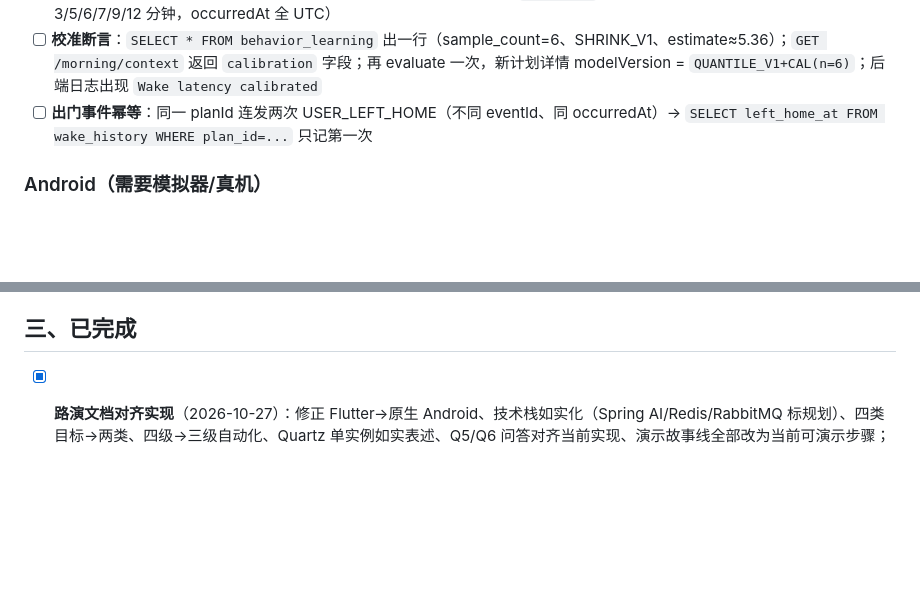
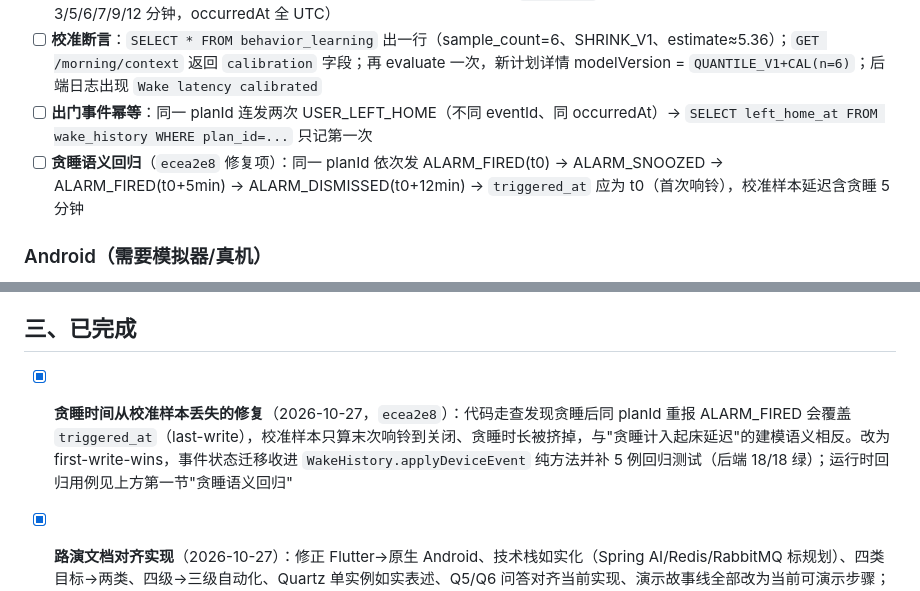
Before and after one commit to Hr-byte-art/WakeWise, a Markdown page: TODO.md, 2 parts joined by grey strips. Rendered like a GitHub page; blank space fills up the shorter version.

Commit message:
docs: TODO 登记贪睡校准修复，端到端验证补贪睡回归用例
Co-Authored-By: BaoCode <noreply@baocode.dev>

```diff
--- a/TODO.md
+++ b/TODO.md
@@ -14,6 +14,7 @@
 - [ ] **造历史触发校准**：开 doc.html（`http://localhost:8080/doc.html`，Authorize 填登录 JWT）→ 注册（城市"北京"）→ 建 ARRIVE_BY 闹钟（08:45 / prep 30 / commute 40 / maxAdvance 30）→ 循环 6 轮：`POST /decisions/evaluate` 拿新 planId → 对每个 planId 发两条 device-events：ALARM_FIRED（如 `22:45:00Z`）+ ALARM_DISMISSED（依次延迟 3/5/6/7/9/12 分钟，occurredAt 全 UTC）
 - [ ] **校准断言**：`SELECT * FROM behavior_learning` 出一行（sample_count=6、SHRINK_V1、estimate≈5.36）；`GET /morning/context` 返回 `calibration` 字段；再 evaluate 一次，新计划详情 modelVersion = `QUANTILE_V1+CAL(n=6)`；后端日志出现 `Wake latency calibrated`
 - [ ] **出门事件幂等**：同一 planId 连发两次 USER_LEFT_HOME（不同 eventId、同 occurredAt）→ `SELECT left_home_at FROM wake_history WHERE plan_id=...` 只记第一次
+- [ ] **贪睡语义回归**（`ecea2e8` 修复项）：同一 planId 依次发 ALARM_FIRED(t0) → ALARM_SNOOZED → ALARM_FIRED(t0+5min) → ALARM_DISMISSED(t0+12min) → `triggered_at` 应为 t0（首次响铃），校准样本延迟含贪睡 5 分钟
 
 ### Android（需要模拟器/真机）
 
@@ -35,6 +36,7 @@
 
 ## 三、已完成
 
+- [x] **贪睡时间从校准样本丢失的修复**（2026-10-27，`ecea2e8`）：代码走查发现贪睡后同 planId 重报 ALARM_FIRED 会覆盖 `triggered_at`（last-write），校准样本只算末次响铃到关闭、贪睡时长被挤掉，与"贪睡计入起床延迟"的建模语义相反。改为 first-write-wins，事件状态迁移收进 `WakeHistory.applyDeviceEvent` 纯方法并补 5 例回归测试（后端 18/18 绿）；运行时回归用例见上方第一节"贪睡语义回归"
 - [x] **路演文档对齐实现**（2026-10-27）：修正 Flutter→原生 Android、技术栈如实化（Spring AI/Redis/RabbitMQ 标规划）、四类目标→两类、四级→三级自动化、Quartz 单实例如实表述、Q5/Q6 问答对齐当前实现、演示故事线全部改为当前可演示步骤；文档头新增"实现状态速览"表，面试前先看那张表
 - [x] **行为学习一期**：起床延迟 SHRINK_V1 校准 + 响铃页晨间简报 + 出门打卡（2026-10-27，`87d3858`→`502f1a3` 共 5 提交，已推 origin/main）
   - 备注 1：后端单测 13/13 绿（WakeLatencyEstimatorTest 6 + DecisionEngineTest 7），Android assembleDebug 通过；端到端验证未跑 → 见上方第一节
```
